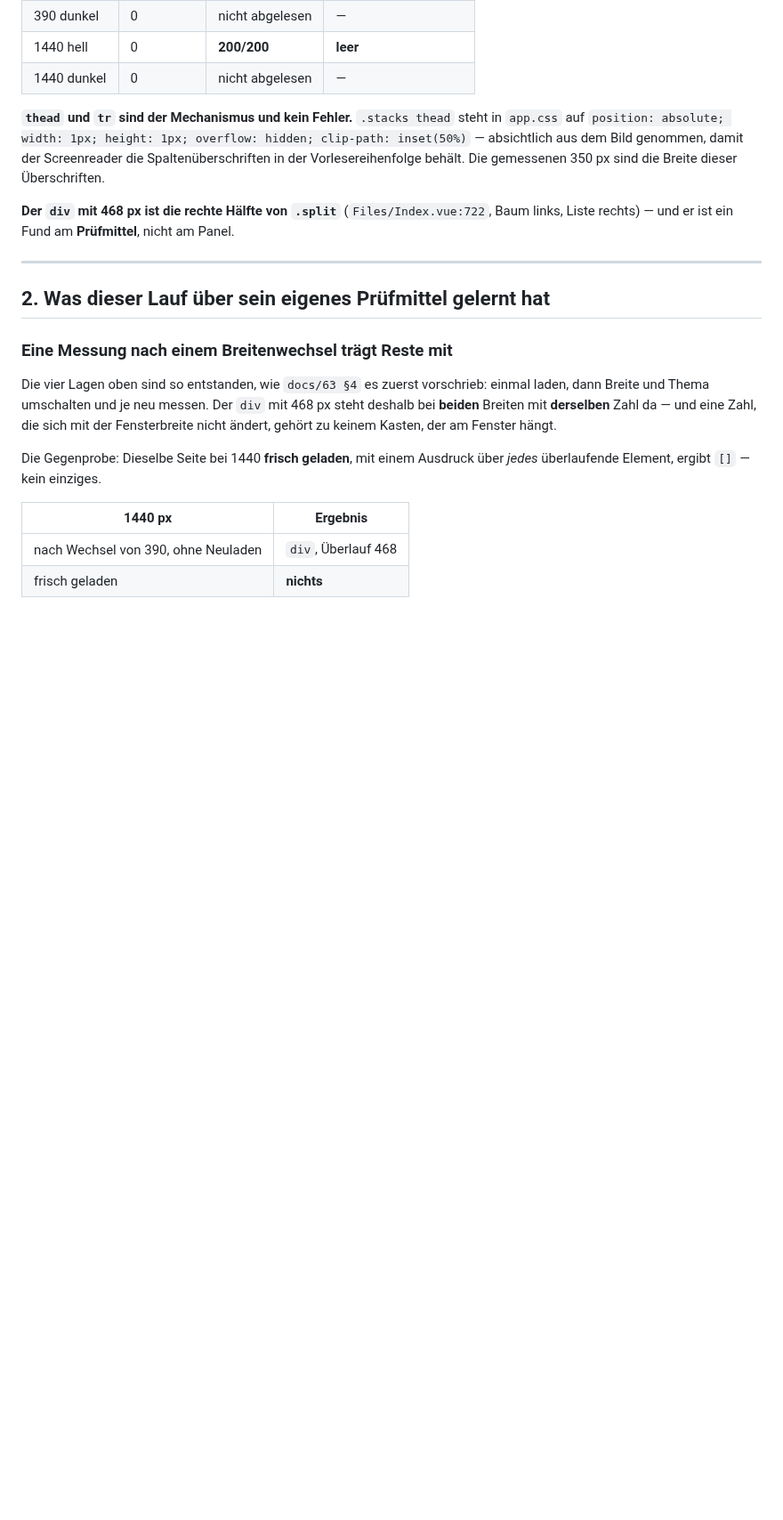
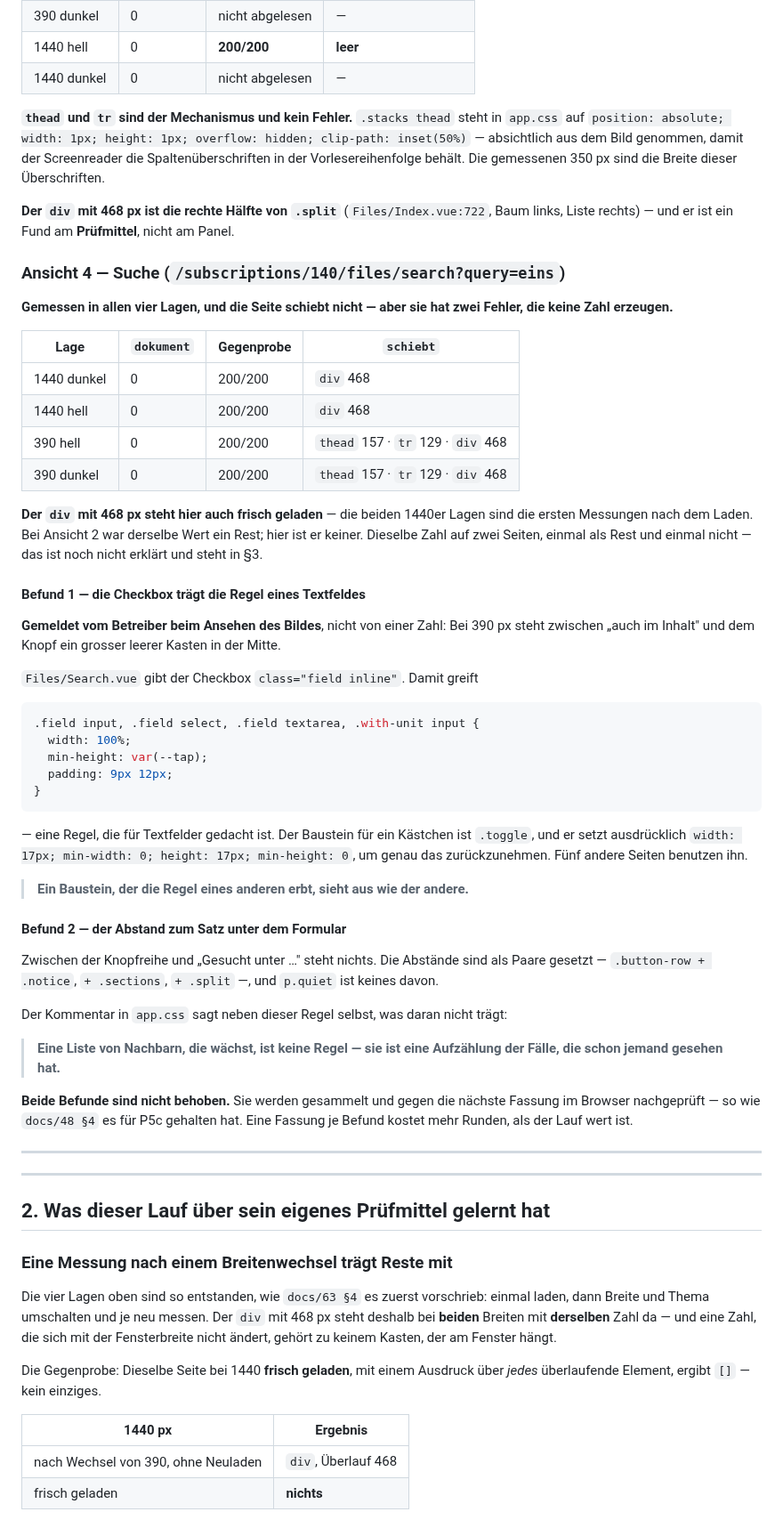
Before and after one commit to philf90/Server-Control-Panel, a Markdown page: docs/64-protokoll-bilderrunde.md, the part around one of its changes. Shown at 89% size. GitHub-like rendering; blank space fills up the shorter version.

Commit message:
docs/64: Ansicht 4 gemessen — und zwei Fehler, die keine Zahl erzeugen
Die Suche schiebt in keiner der vier Lagen, Gegenprobe 200/200 ueberall. Zwei
Befunde hat trotzdem der Blick auf das Bild gebracht und nicht die Messung.

Erstens traegt die Checkbox die Regel eines Textfeldes: Files/Search.vue gibt ihr
class field inline, damit greift .field input mit width 100 Prozent, min-height
tap und padding — und bei 390 px steht ein grosser leerer Kasten in der Mitte.
Der Baustein fuer ein Kaestchen ist .toggle, und er nimmt genau das zurueck;
fuenf andere Seiten benutzen ihn.

  Ein Baustein, der die Regel eines anderen erbt, sieht aus wie der andere.

Zweitens fehlt der Abstand zwischen der Knopfreihe und dem Satz darunter. Die
Abstaende stehen als Paare da — button-row plus notice, plus sections, plus
split — und p.quiet ist keines davon. Der Kommentar daneben in app.css sagt
selbst, was daran nicht traegt: Eine Liste von Nachbarn, die waechst, ist keine
Regel.

Beide sind nicht behoben. Sie werden gesammelt und gegen die naechste Fassung
nachgeprueft, so wie docs/48 §4 es fuer P5c gehalten hat.

Dazu eine offene Frage: Der div mit 468 px steht bei Ansicht 4 auch frisch
geladen, bei Ansicht 2 nur nach einem Breitenwechsel. Dieselbe Zahl auf zwei
Seiten mit zwei verschiedenen Ursachen ist unwahrscheinlich.

Signed-off-by: Claude <noreply@anthropic.com>

````diff
--- a/docs/64-protokoll-bilderrunde.md
+++ b/docs/64-protokoll-bilderrunde.md
@@ -82,6 +82,63 @@ gemessenen 350 px sind die Breite dieser Überschriften.
 **Der `div` mit 468 px ist die rechte Hälfte von `.split`**
 (`Files/Index.vue:722`, Baum links, Liste rechts) — und er ist ein Fund am
 **Prüfmittel**, nicht am Panel.
+
+### Ansicht 4 — Suche (`/subscriptions/140/files/search?query=eins`)
+
+**Gemessen in allen vier Lagen, und die Seite schiebt nicht — aber sie hat zwei
+Fehler, die keine Zahl erzeugen.**
+
+| Lage | `dokument` | Gegenprobe | `schiebt` |
+|---|---|---|---|
+| 1440 dunkel | 0 | 200/200 | `div` 468 |
+| 1440 hell | 0 | 200/200 | `div` 468 |
+| 390 hell | 0 | 200/200 | `thead` 157 · `tr` 129 · `div` 468 |
+| 390 dunkel | 0 | 200/200 | `thead` 157 · `tr` 129 · `div` 468 |
+
+**Der `div` mit 468 px steht hier auch frisch geladen** — die beiden 1440er
+Lagen sind die ersten Messungen nach dem Laden. Bei Ansicht 2 war derselbe Wert
+ein Rest; hier ist er keiner. Dieselbe Zahl auf zwei Seiten, einmal als Rest und
+einmal nicht — das ist noch nicht erklärt und steht in §3.
+
+#### Befund 1 — die Checkbox trägt die Regel eines Textfeldes
+
+**Gemeldet vom Betreiber beim Ansehen des Bildes**, nicht von einer Zahl: Bei
+390 px steht zwischen „auch im Inhalt" und dem Knopf ein grosser leerer Kasten
+in der Mitte.
+
+`Files/Search.vue` gibt der Checkbox `class="field inline"`. Damit greift
+
+```css
+.field input, .field select, .field textarea, .with-unit input {
+  width: 100%;
+  min-height: var(--tap);
+  padding: 9px 12px;
+}
+```
+
+— eine Regel, die für Textfelder gedacht ist. Der Baustein für ein Kästchen ist
+`.toggle`, und er setzt ausdrücklich `width: 17px; min-width: 0; height: 17px;
+min-height: 0`, um genau das zurückzunehmen. Fünf andere Seiten benutzen ihn.
+
+> **Ein Baustein, der die Regel eines anderen erbt, sieht aus wie der andere.**
+
+#### Befund 2 — der Abstand zum Satz unter dem Formular
+
+Zwischen der Knopfreihe und „Gesucht unter …" steht nichts. Die Abstände sind
+als Paare gesetzt — `.button-row + .notice`, `+ .sections`, `+ .split` —, und
+`p.quiet` ist keines davon.
+
+Der Kommentar in `app.css` sagt neben dieser Regel selbst, was daran nicht
+trägt:
+
+> **Eine Liste von Nachbarn, die wächst, ist keine Regel — sie ist eine
+> Aufzählung der Fälle, die schon jemand gesehen hat.**
+
+**Beide Befunde sind nicht behoben.** Sie werden gesammelt und gegen die nächste
+Fassung im Browser nachgeprüft — so wie `docs/48 §4` es für P5c gehalten hat.
+Eine Fassung je Befund kostet mehr Runden, als der Lauf wert ist.
+
+---
 
 ---
 
````
Also changed, not shown: other parts of docs/64-protokoll-bilderrunde.md (+8 -3 lines).
